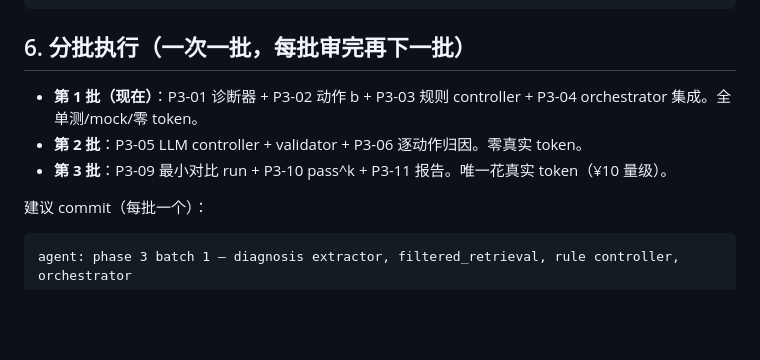
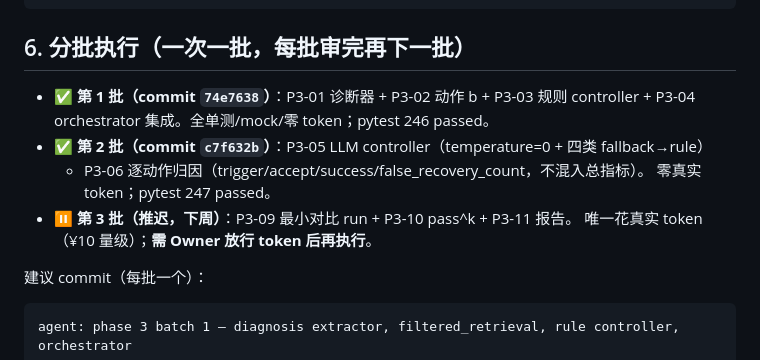
Before and after one commit to I-ivan-x/trust-rag-agent-enterprise-qa, a Markdown page: docs/P3_AGENT_BUILD_INSTRUCTION.md, the part around the change. GitHub-like rendering; blank space fills up the shorter version.

Commit message:
docs: mark phase 3 batch 1-2 done, batch 3 real run deferred
Co-Authored-By: Claude Opus 4.8 <noreply@anthropic.com>

````diff
--- a/docs/P3_AGENT_BUILD_INSTRUCTION.md
+++ b/docs/P3_AGENT_BUILD_INSTRUCTION.md
@@ -101,9 +101,13 @@ taxonomy 扩展 TF1–4（选错动作/无效动作/validator 拒绝/预算耗
 
 ## 6. 分批执行（一次一批，每批审完再下一批）
 
-- **第 1 批（现在）**：P3-01 诊断器 + P3-02 动作 b + P3-03 规则 controller + P3-04 orchestrator 集成。全单测/mock/零 token。
-- **第 2 批**：P3-05 LLM controller + validator + P3-06 逐动作归因。零真实 token。
-- **第 3 批**：P3-09 最小对比 run + P3-10 pass^k + P3-11 报告。唯一花真实 token（¥10 量级）。
+- ✅ **第 1 批（commit `74e7638`）**：P3-01 诊断器 + P3-02 动作 b + P3-03 规则 controller +
+  P3-04 orchestrator 集成。全单测/mock/零 token；pytest 246 passed。
+- ✅ **第 2 批（commit `c7f632b`）**：P3-05 LLM controller（temperature=0 + 四类 fallback→rule）
+  + P3-06 逐动作归因（trigger/accept/success/false_recovery_count，不混入总指标）。
+  零真实 token；pytest 247 passed。
+- ⏸️ **第 3 批（推迟，下周）**：P3-09 最小对比 run + P3-10 pass^k + P3-11 报告。
+  唯一花真实 token（¥10 量级）；**需 Owner 放行 token 后再执行**。
 
 建议 commit（每批一个）：
 ```
````
Also changed, not shown: docs/ROADMAP.md (+4 -0 lines).
